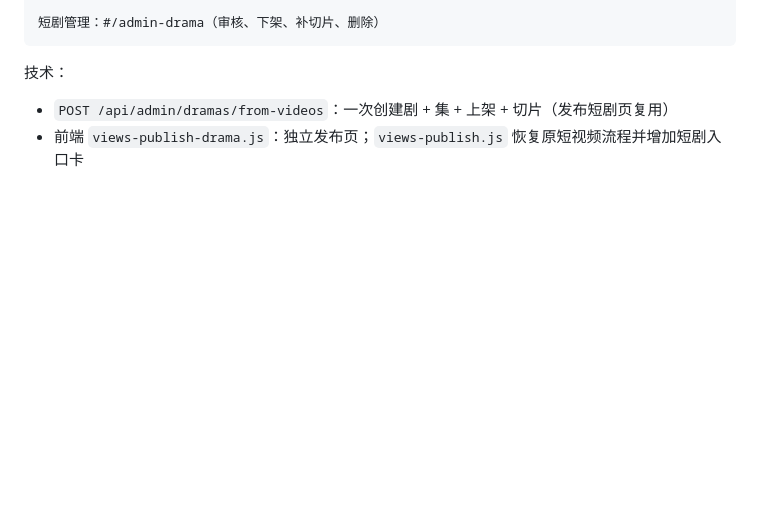
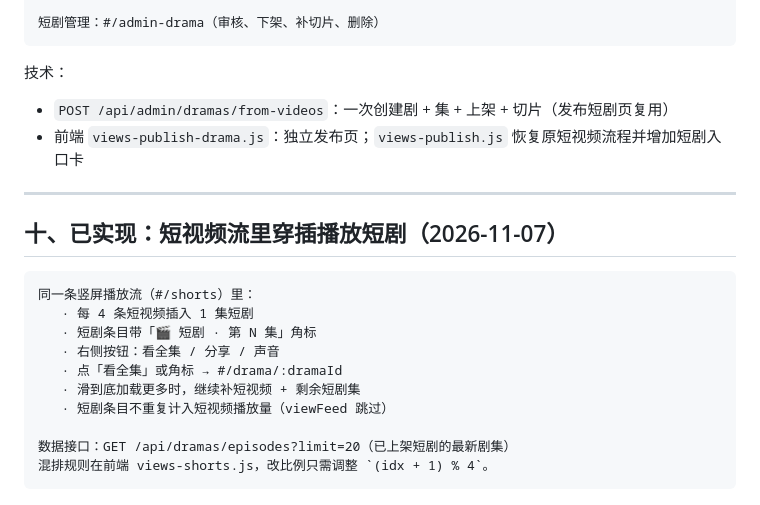
Before and after one commit to lucky0576/xiaoyu-laile, a Markdown page: growth/短剧与短视频融合方案.md, the part around the change. Rendered like a GitHub page; blank space fills up the shorter version.

Commit message:
文档：补记短视频流穿插短剧的实现与规则

````diff
--- a/growth/短剧与短视频融合方案.md
+++ b/growth/短剧与短视频融合方案.md
@@ -243,3 +243,19 @@
 技术：
 - `POST /api/admin/dramas/from-videos`：一次创建剧 + 集 + 上架 + 切片（发布短剧页复用）
 - 前端 `views-publish-drama.js`：独立发布页；`views-publish.js` 恢复原短视频流程并增加短剧入口卡
+---
+
+## 十、已实现：短视频流里穿插播放短剧（2026-11-07）
+
+```
+同一条竖屏播放流（#/shorts）里：
+   · 每 4 条短视频插入 1 集短剧
+   · 短剧条目带「🎬 短剧 · 第 N 集」角标
+   · 右侧按钮：看全集 / 分享 / 声音
+   · 点「看全集」或角标 → #/drama/:dramaId
+   · 滑到底加载更多时，继续补短视频 + 剩余短剧集
+   · 短剧条目不重复计入短视频播放量（viewFeed 跳过）
+
+数据接口：GET /api/dramas/episodes?limit=20（已上架短剧的最新剧集）
+混排规则在前端 views-shorts.js，改比例只需调整 `(idx + 1) % 4`。
+```
````
